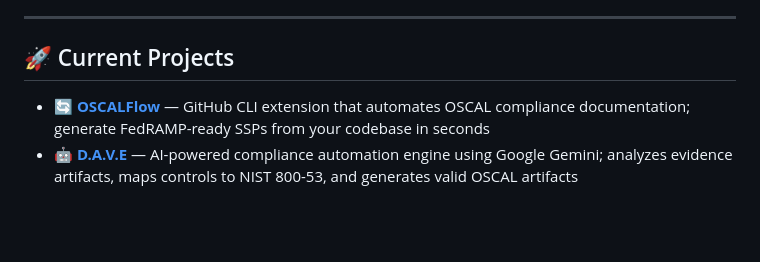
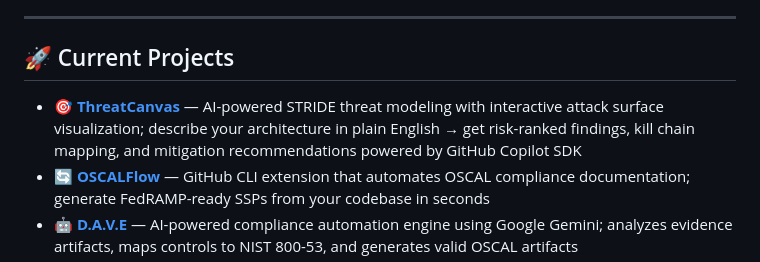
Before and after one commit to ivproduced/ivproduced, a Markdown page: README.md, the part around the change. Rendered like a GitHub page; blank space fills up the shorter version.

Commit message:
add ThreatCanvas project details to README.md

```diff
--- a/README.md
+++ b/README.md
@@ -19,6 +19,7 @@
 
 ## 🚀 Current Projects
 
+- 🎯 **[ThreatCanvas](https://github.com/ivproduced/ThreatCanvas)** — AI-powered STRIDE threat modeling with interactive attack surface visualization; describe your architecture in plain English → get risk-ranked findings, kill chain mapping, and mitigation recommendations powered by GitHub Copilot SDK
 - 🔄 **[OSCALFlow](https://github.com/ivproduced/OSCALFlow)** — GitHub CLI extension that automates OSCAL compliance documentation; generate FedRAMP-ready SSPs from your codebase in seconds
 - 🤖 **[D.A.V.E](https://github.com/ivproduced/D.A.V.E)** — AI-powered compliance automation engine using Google Gemini; analyzes evidence artifacts, maps controls to NIST 800-53, and generates valid OSCAL artifacts
 - 🛡️ **[copilot-cli-security](https://github.com/ivproduced/copilot-cli-security)** — AI-powered security analysis extension for GitHub Copilot CLI; identifies vulnerabilities in code changes and scans dependencies ⭐ 2
```
